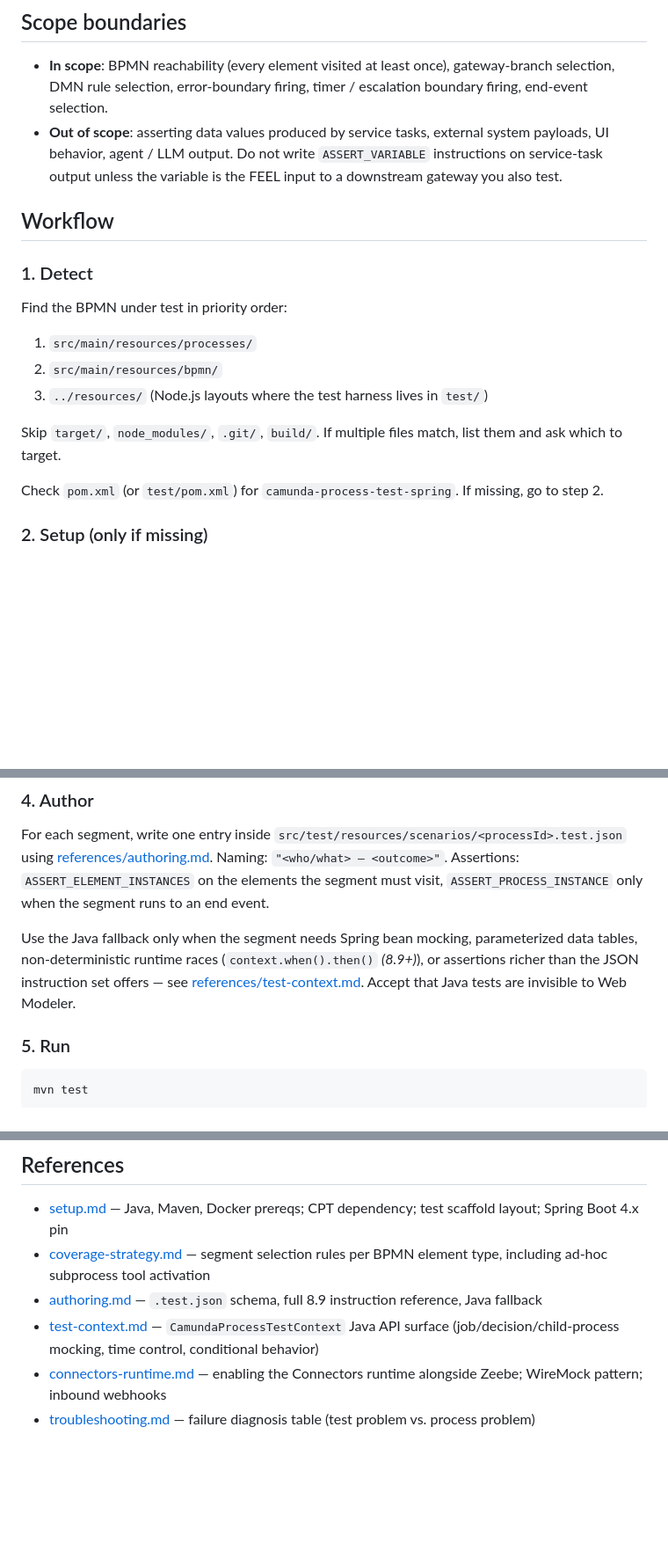
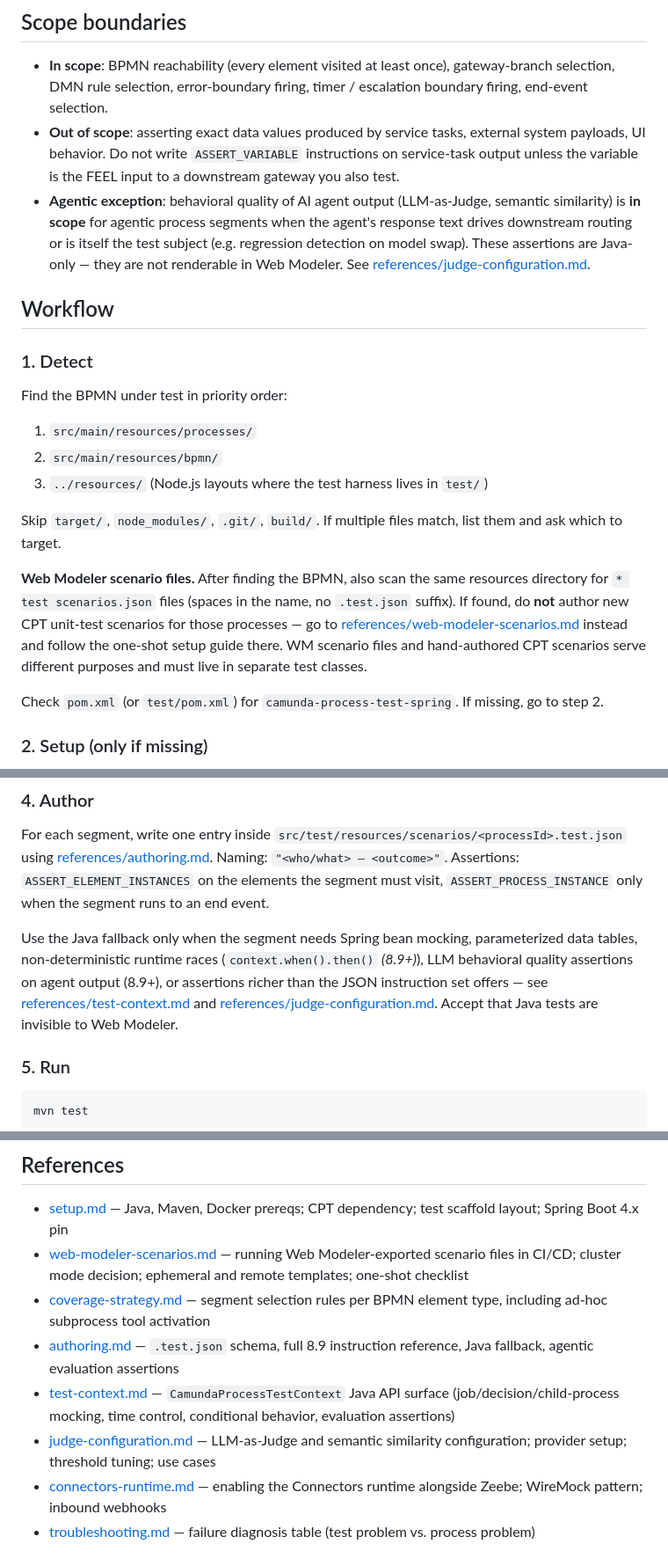
Before and after one commit to camunda/skills, a Markdown page: skills/camunda-process-test/SKILL.md, 3 parts joined by grey strips. Shown at 88% size. Drawn GitHub-style; blank space fills up the shorter version.

Commit message:
feat(camunda-process-test): add Web Modeler scenario file support
Adds a new reference — references/web-modeler-scenarios.md — covering the
full one-shot workflow for running WM-exported test scenarios in CI/CD:

- Detection fingerprint (filename, location, format differences vs. hand-
  authored .test.json)
- Cluster architecture decision table (ephemeral / remote-shared / remote-WM)
  with guidance on persisting the choice in application-integration.yml
- pom.xml additions: <testResource> with <targetPath> and maven-failsafe-plugin
- Two Java templates: ephemeral (connectors-enabled + @TestDeployment) and
  remote cluster (no @TestDeployment, 120s timeout)
- Troubleshooting table specific to WM scenarios

Updates SKILL.md step 1 (Detect) to scan for * test scenarios.json files and
route to the new reference instead of authoring CPT unit-test scenarios.

Updates references/setup.md to document the failsafe plugin pattern and the
connectors bundle image version constraint (RC/SNAPSHOT tags not on Docker Hub).

Co-Authored-By: Claude Sonnet 4.6 <noreply@anthropic.com>

```diff
--- a/skills/camunda-process-test/SKILL.md
+++ b/skills/camunda-process-test/SKILL.md
@@ -33,7 +33,8 @@ Author and run Camunda Process Test suites for Camunda 8.8+ that reach **100% BP
 ## Scope boundaries
 
 - **In scope**: BPMN reachability (every element visited at least once), gateway-branch selection, DMN rule selection, error-boundary firing, timer / escalation boundary firing, end-event selection.
-- **Out of scope**: asserting data values produced by service tasks, external system payloads, UI behavior, agent / LLM output. Do not write `ASSERT_VARIABLE` instructions on service-task output unless the variable is the FEEL input to a downstream gateway you also test.
+- **Out of scope**: asserting exact data values produced by service tasks, external system payloads, UI behavior. Do not write `ASSERT_VARIABLE` instructions on service-task output unless the variable is the FEEL input to a downstream gateway you also test.
+- **Agentic exception**: behavioral quality of AI agent output (LLM-as-Judge, semantic similarity) is **in scope** for agentic process segments when the agent's response text drives downstream routing or is itself the test subject (e.g. regression detection on model swap). These assertions are Java-only — they are not renderable in Web Modeler. See [references/judge-configuration.md](references/judge-configuration.md).
 
 ## Workflow
 
@@ -46,6 +47,8 @@ Find the BPMN under test in priority order:
 3. `../resources/` (Node.js layouts where the test harness lives in `test/`)
 
 Skip `target/`, `node_modules/`, `.git/`, `build/`. If multiple files match, list them and ask which to target.
+
+**Web Modeler scenario files.** After finding the BPMN, also scan the same resources directory for `* test scenarios.json` files (spaces in the name, no `.test.json` suffix). If found, do **not** author new CPT unit-test scenarios for those processes — go to [references/web-modeler-scenarios.md](references/web-modeler-scenarios.md) instead and follow the one-shot setup guide there. WM scenario files and hand-authored CPT scenarios serve different purposes and must live in separate test classes.
 
 Check `pom.xml` (or `test/pom.xml`) for `camunda-process-test-spring`. If missing, go to step 2.
 
@@ -67,7 +70,7 @@ Plan the minimum number of segments **before** authoring anything. Apply [refere
 
 For each segment, write one entry inside `src/test/resources/scenarios/<processId>.test.json` using [references/authoring.md](references/authoring.md). Naming: `"<who/what> — <outcome>"`. Assertions: `ASSERT_ELEMENT_INSTANCES` on the elements the segment must visit, `ASSERT_PROCESS_INSTANCE` only when the segment runs to an end event.
 
-Use the Java fallback only when the segment needs Spring bean mocking, parameterized data tables, non-deterministic runtime races (`context.when().then()` *(8.9+)*), or assertions richer than the JSON instruction set offers — see [references/test-context.md](references/test-context.md). Accept that Java tests are invisible to Web Modeler.
+Use the Java fallback only when the segment needs Spring bean mocking, parameterized data tables, non-deterministic runtime races (`context.when().then()` *(8.9+)*), LLM behavioral quality assertions on agent output (8.9+), or assertions richer than the JSON instruction set offers — see [references/test-context.md](references/test-context.md) and [references/judge-configuration.md](references/judge-configuration.md). Accept that Java tests are invisible to Web Modeler.
 
 ### 5. Run
 
@@ -167,8 +170,10 @@ Duplicates flagged: 0
 ## References
 
 - [setup.md](references/setup.md) — Java, Maven, Docker prereqs; CPT dependency; test scaffold layout; Spring Boot 4.x pin
+- [web-modeler-scenarios.md](references/web-modeler-scenarios.md) — running Web Modeler-exported scenario files in CI/CD; cluster mode decision; ephemeral and remote templates; one-shot checklist
 - [coverage-strategy.md](references/coverage-strategy.md) — segment selection rules per BPMN element type, including ad-hoc subprocess tool activation
-- [authoring.md](references/authoring.md) — `.test.json` schema, full 8.9 instruction reference, Java fallback
-- [test-context.md](references/test-context.md) — `CamundaProcessTestContext` Java API surface (job/decision/child-process mocking, time control, conditional behavior)
+- [authoring.md](references/authoring.md) — `.test.json` schema, full 8.9 instruction reference, Java fallback, agentic evaluation assertions
+- [test-context.md](references/test-context.md) — `CamundaProcessTestContext` Java API surface (job/decision/child-process mocking, time control, conditional behavior, evaluation assertions)
+- [judge-configuration.md](references/judge-configuration.md) — LLM-as-Judge and semantic similarity configuration; provider setup; threshold tuning; use cases
 - [connectors-runtime.md](references/connectors-runtime.md) — enabling the Connectors runtime alongside Zeebe; WireMock pattern; inbound webhooks
 - [troubleshooting.md](references/troubleshooting.md) — failure diagnosis table (test problem vs. process problem)
```
Also changed, not shown: 2 other files.
